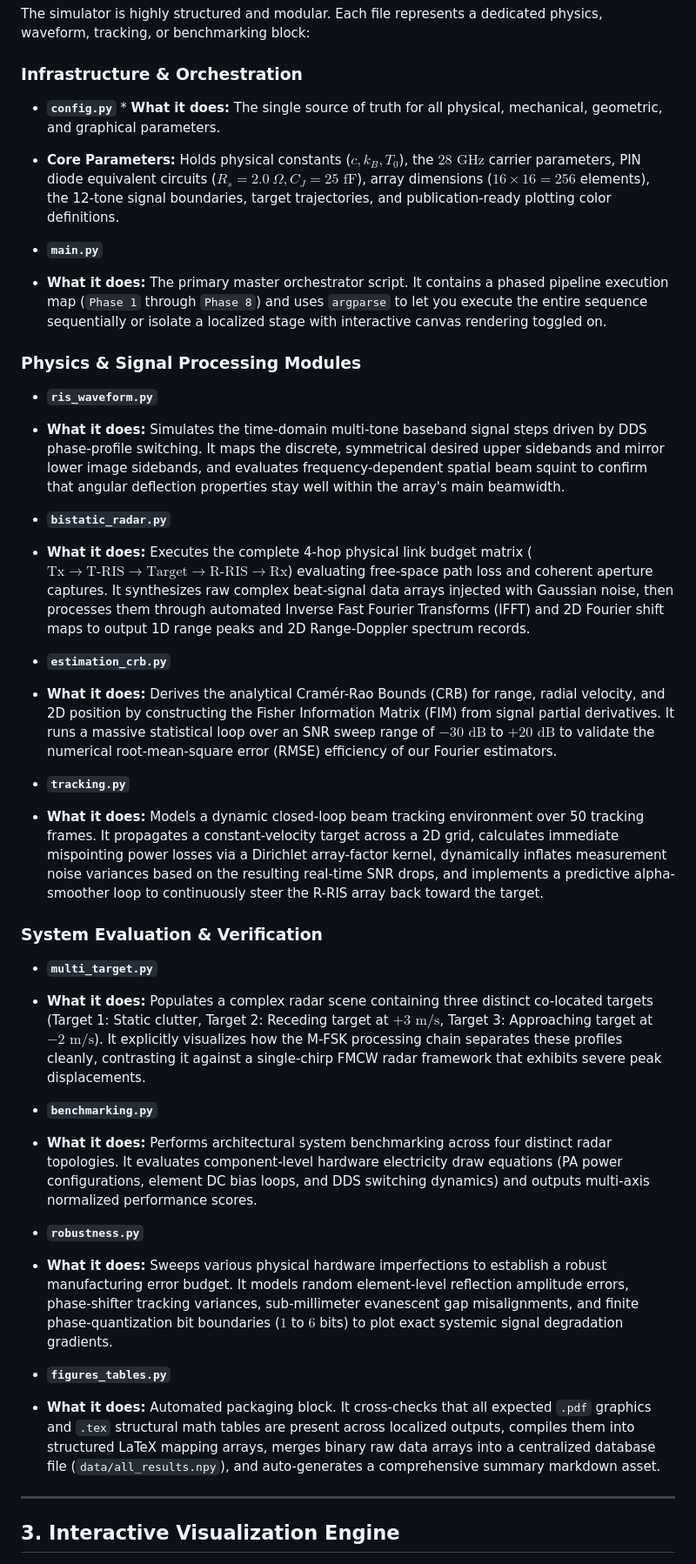
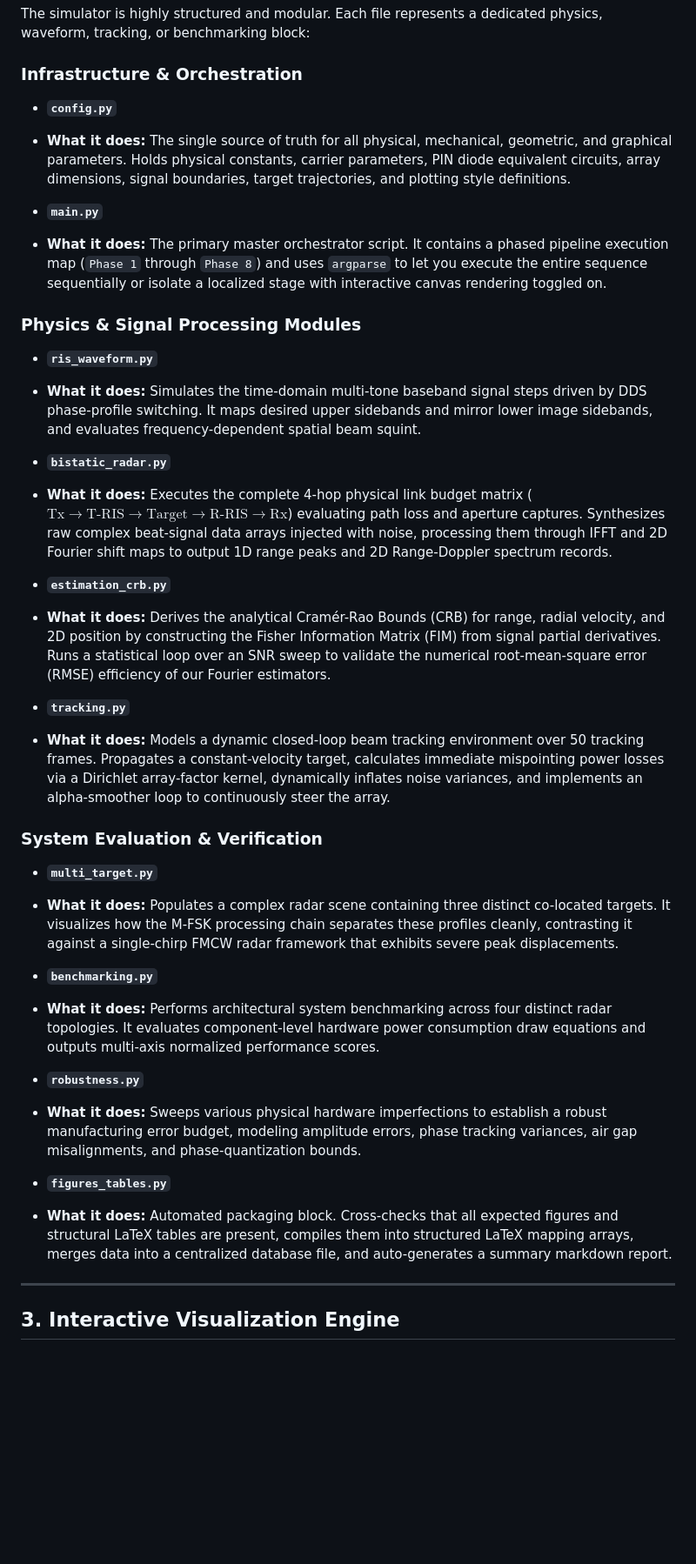
Before and after one commit to PavanMohanN/2S_RIS_MFSK, a Markdown page: README.md, the part around one of its changes. Shown at 87% size. GitHub-like rendering; blank space fills up the shorter version.

```diff
--- a/README.md
+++ b/README.md
@@ -39,8 +46,8 @@ The simulator is highly structured and modular. Each file represents a dedicated
 
 ### Infrastructure & Orchestration
 
-* **`config.py`** * **What it does:** The single source of truth for all physical, mechanical, geometric, and graphical parameters.
-* **Core Parameters:** Holds physical constants ($c, k_B, T_0$), the $28\text{ GHz}$ carrier parameters, PIN diode equivalent circuits ($R_s = 2.0\ \Omega, C_J = 25\text{ fF}$), array dimensions ($16 \times 16 = 256$ elements), the 12-tone signal boundaries, target trajectories, and publication-ready plotting color definitions.
+* **`config.py`**
+* **What it does:** The single source of truth for all physical, mechanical, geometric, and graphical parameters. Holds physical constants, carrier parameters, PIN diode equivalent circuits, array dimensions, signal boundaries, target trajectories, and plotting style definitions.
 
 
 * **`main.py`**
@@ -51,38 +58,38 @@ The simulator is highly structured and modular. Each file represents a dedicated
 ### Physics & Signal Processing Modules
 
 * **`ris_waveform.py`**
-* **What it does:** Simulates the time-domain multi-tone baseband signal steps driven by DDS phase-profile switching. It maps the discrete, symmetrical desired upper sidebands and mirror lower image sidebands, and evaluates frequency-dependent spatial beam squint to confirm that angular deflection properties stay well within the array's main beamwidth.
+* **What it does:** Simulates the time-domain multi-tone baseband signal steps driven by DDS phase-profile switching. It maps desired upper sidebands and mirror lower image sidebands, and evaluates frequency-dependent spatial beam squint.
 
 
 * **`bistatic_radar.py`**
-* **What it does:** Executes the complete 4-hop physical link budget matrix ($\text{Tx} \rightarrow \text{T-RIS} \rightarrow \text{Target} \rightarrow \text{R-RIS} \rightarrow \text{Rx}$) evaluating free-space path loss and coherent aperture captures. It synthesizes raw complex beat-signal data arrays injected with Gaussian noise, then processes them through automated Inverse Fast Fourier Transforms (IFFT) and 2D Fourier shift maps to output 1D range peaks and 2D Range-Doppler spectrum records.
+* **What it does:** Executes the complete 4-hop physical link budget matrix ($\text{Tx} \rightarrow \text{T-RIS} \rightarrow \text{Target} \rightarrow \text{R-RIS} \rightarrow \text{Rx}$) evaluating path loss and aperture captures. Synthesizes raw complex beat-signal data arrays injected with noise, processing them through IFFT and 2D Fourier shift maps to output 1D range peaks and 2D Range-Doppler spectrum records.
 
 
 * **`estimation_crb.py`**
-* **What it does:** Derives the analytical Cramér-Rao Bounds (CRB) for range, radial velocity, and 2D position by constructing the Fisher Information Matrix (FIM) from signal partial derivatives. It runs a massive statistical loop over an SNR sweep range of $-30\text{ dB}$ to $+20\text{ dB}$ to validate the numerical root-mean-square error (RMSE) efficiency of our Fourier estimators.
+* **What it does:** Derives the analytical Cramér-Rao Bounds (CRB) for range, radial velocity, and 2D position by constructing the Fisher Information Matrix (FIM) from signal partial derivatives. Runs a statistical loop over an SNR sweep to validate the numerical root-mean-square error (RMSE) efficiency of our Fourier estimators.
 
 
 * **`tracking.py`**
-* **What it does:** Models a dynamic closed-loop beam tracking environment over 50 tracking frames. It propagates a constant-velocity target across a 2D grid, calculates immediate mispointing power losses via a Dirichlet array-factor kernel, dynamically inflates measurement noise variances based on the resulting real-time SNR drops, and implements a predictive alpha-smoother loop to continuously steer the R-RIS array back toward the target.
+* **What it does:** Models a dynamic closed-loop beam tracking environment over 50 tracking frames. Propagates a constant-velocity target, calculates immediate mispointing power losses via a Dirichlet array-factor kernel, dynamically inflates noise variances, and implements an alpha-smoother loop to continuously steer the array.
 
 
 
 ### System Evaluation & Verification
 
 * **`multi_target.py`**
-* **What it does:** Populates a complex radar scene containing three distinct co-located targets (Target 1: Static clutter, Target 2: Receding target at $+3\text{ m/s}$, Target 3: Approaching target at $-2\text{ m/s}$). It explicitly visualizes how the M-FSK processing chain separates these profiles cleanly, contrasting it against a single-chirp FMCW radar framework that exhibits severe peak displacements.
+* **What it does:** Populates a complex radar scene containing three distinct co-located targets. It visualizes how the M-FSK processing chain separates these profiles cleanly, contrasting it against a single-chirp FMCW radar framework that exhibits severe peak displacements.
 
 
 * **`benchmarking.py`**
-* **What it does:** Performs architectural system benchmarking across four distinct radar topologies. It evaluates component-level hardware electricity draw equations (PA power configurations, element DC bias loops, and DDS switching dynamics) and outputs multi-axis normalized performance scores.
+* **What it does:** Performs architectural system benchmarking across four distinct radar topologies. It evaluates component-level hardware power consumption draw equations and outputs multi-axis normalized performance scores.
 
 
 * **`robustness.py`**
-* **What it does:** Sweeps various physical hardware imperfections to establish a robust manufacturing error budget. It models random element-level reflection amplitude errors, phase-shifter tracking variances, sub-millimeter evanescent gap misalignments, and finite phase-quantization bit boundaries ($1$ to $6$ bits) to plot exact systemic signal degradation gradients.
+* **What it does:** Sweeps various physical hardware imperfections to establish a robust manufacturing error budget, modeling amplitude errors, phase tracking variances, air gap misalignments, and phase-quantization bounds.
 
 
 * **`figures_tables.py`**
-* **What it does:** Automated packaging block. It cross-checks that all expected `.pdf` graphics and `.tex` structural math tables are present across localized outputs, compiles them into structured LaTeX mapping arrays, merges binary raw data arrays into a centralized database file (`data/all_results.npy`), and auto-generates a comprehensive summary markdown asset.
+* **What it does:** Automated packaging block. Cross-checks that all expected figures and structural LaTeX tables are present, compiles them into structured LaTeX mapping arrays, merges data into a centralized database file, and auto-generates a summary markdown report.
 
 
 
```
Also changed, not shown: other parts of README.md (+25 -24 lines).
